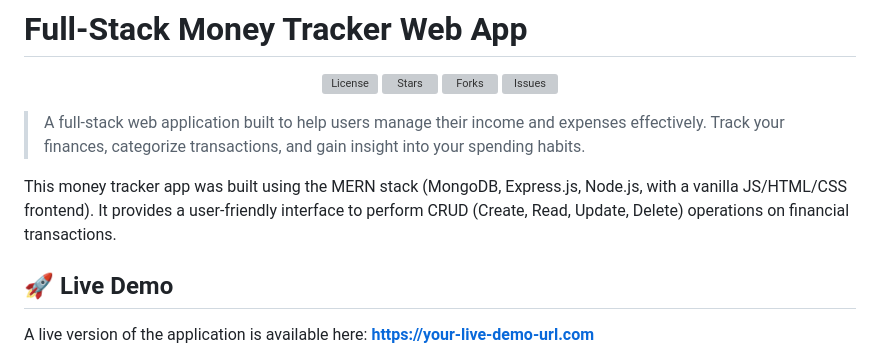
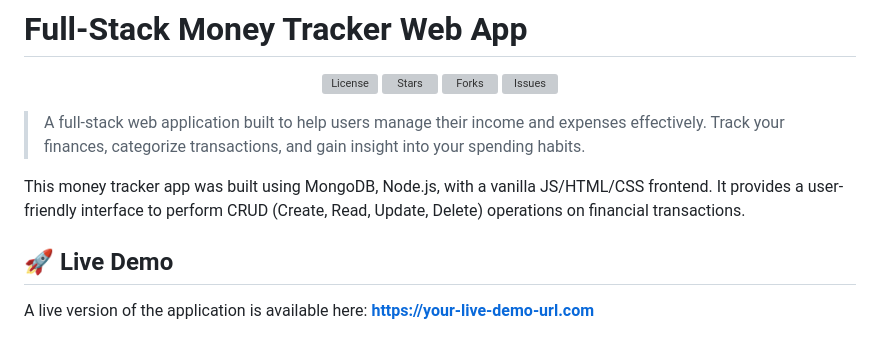
Before and after one commit to rudraprasad69/Money-Tracker-WebApp---Bharat-Intern-Task-3, a Markdown page: README.md, the part around the change. Drawn GitHub-style; grey boxes are pictures that could not be loaded.

```diff
--- a/README.md
+++ b/README.md
@@ -9,7 +9,7 @@
 
 > A full-stack web application built to help users manage their income and expenses effectively. Track your finances, categorize transactions, and gain insight into your spending habits.
 
-This money tracker app was built using the MERN stack (MongoDB, Express.js, Node.js, with a vanilla JS/HTML/CSS frontend). It provides a user-friendly interface to perform CRUD (Create, Read, Update, Delete) operations on financial transactions.
+This money tracker app was built using MongoDB, Node.js, with a vanilla JS/HTML/CSS frontend. It provides a user-friendly interface to perform CRUD (Create, Read, Update, Delete) operations on financial transactions.
 
 ## 🚀 Live Demo
 
```
